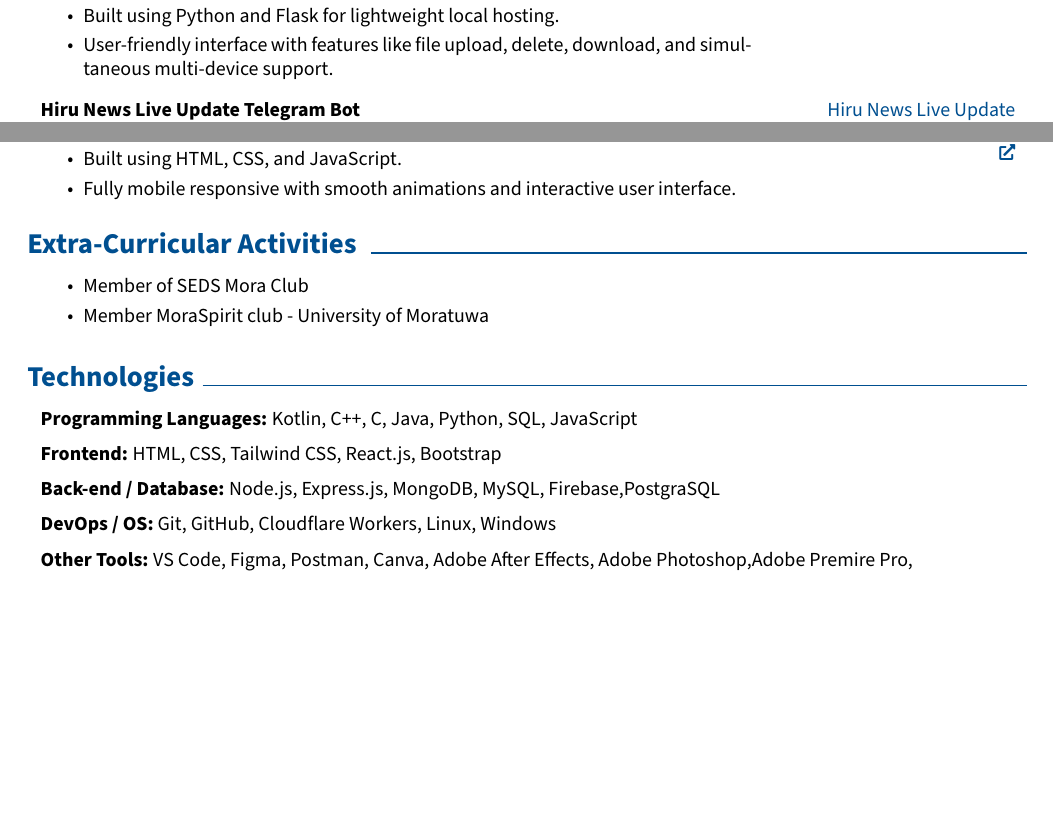
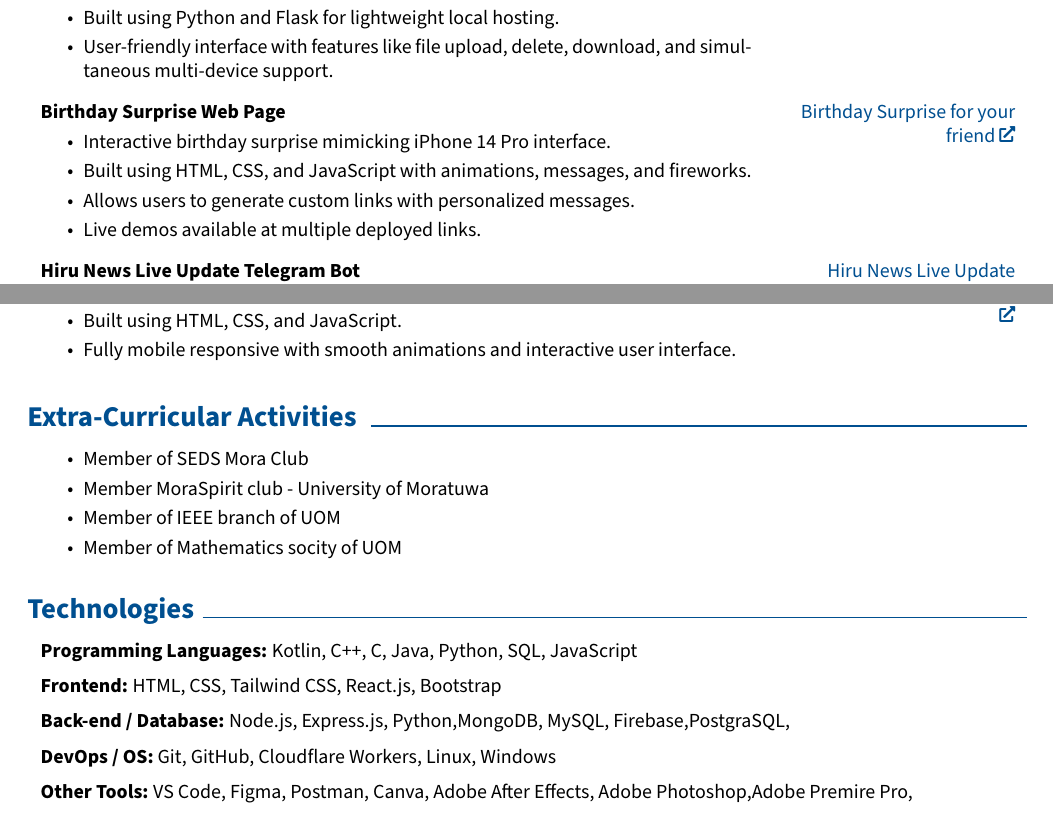
Before and after one commit to NipunSGeeTH/CV, a LaTeX CV (cv.tex): two parts of pages 1 and 2 of 2 before the commit and two parts of pages 1 and 2 of 3 after it, joined at a grey line, cut so that both start at the same text, the shorter picture padded with empty space. Compiled offline with pdfLaTeX.

Commit message:
Update cv.tex

```diff
--- a/cv.tex
+++ b/cv.tex
@@ -157,7 +157,7 @@
         \LenToUnit{\paperwidth-2 cm-0.2 cm+0.05cm},
         \LenToUnit{\paperheight-1.0 cm}
     ){\vtop{{\null}\makebox[0pt][c]{
-        \small\color{gray}\textit{Last updated in May 2025}\hspace{\widthof{Last updated in May 2025}}
+        \small\color{gray}\textit{Last updated in August 2025}\hspace{\widthof{Last updated in August 2025}}
     }}}%
   }%
 }%
@@ -303,6 +303,29 @@
 
         \vspace{0.2 cm}
 
+
+
+
+
+\begin{twocolentry}{
+    \href{https://whatinsideits.web.app}{Birthday Surprise for your friend}
+}
+    \textbf{Birthday Surprise Web Page}
+    \begin{highlights}
+        \item Interactive birthday surprise mimicking iPhone 14 Pro interface.
+        \item Built using HTML, CSS, and JavaScript with animations, messages, and fireworks.
+        \item Allows users to generate custom links with personalized messages.
+
+        \item Live demos available at multiple deployed links.
+    \end{highlights}
+\end{twocolentry}
+
+
+
+  \vspace{0.2 cm}
+
+
+
 \begin{twocolentry}{
     \href{https://github.com/NipunSGeeTH/Hiru-News-Live-Update-Telegram-Bot}{Hiru News Live Update Telegram Bot}
 }
@@ -390,7 +413,7 @@
 \end{twocolentry}
 
 
-
+    \vspace{0.2 cm}
 
 
 
@@ -406,6 +429,9 @@
             \begin{highlights}
                 \item Member of SEDS Mora Club
                 \item Member MoraSpirit club - University of Moratuwa
+                \item Member of IEEE branch of UOM
+                \item Member of Mathematics socity of UOM
+
             \end{highlights}
         \end{onecolentry}
 
@@ -430,7 +456,7 @@
 \end{onecolentry}
 \vspace{0.2 cm}
 \begin{onecolentry}
-    \textbf{Back-end / Database:} Node.js, Express.js, MongoDB, MySQL, Firebase,PostgraSQL
+    \textbf{Back-end / Database:} Node.js, Express.js, Python,MongoDB, MySQL, Firebase,PostgraSQL,
 \end{onecolentry}
 \vspace{0.2 cm}
 \begin{onecolentry}
```
